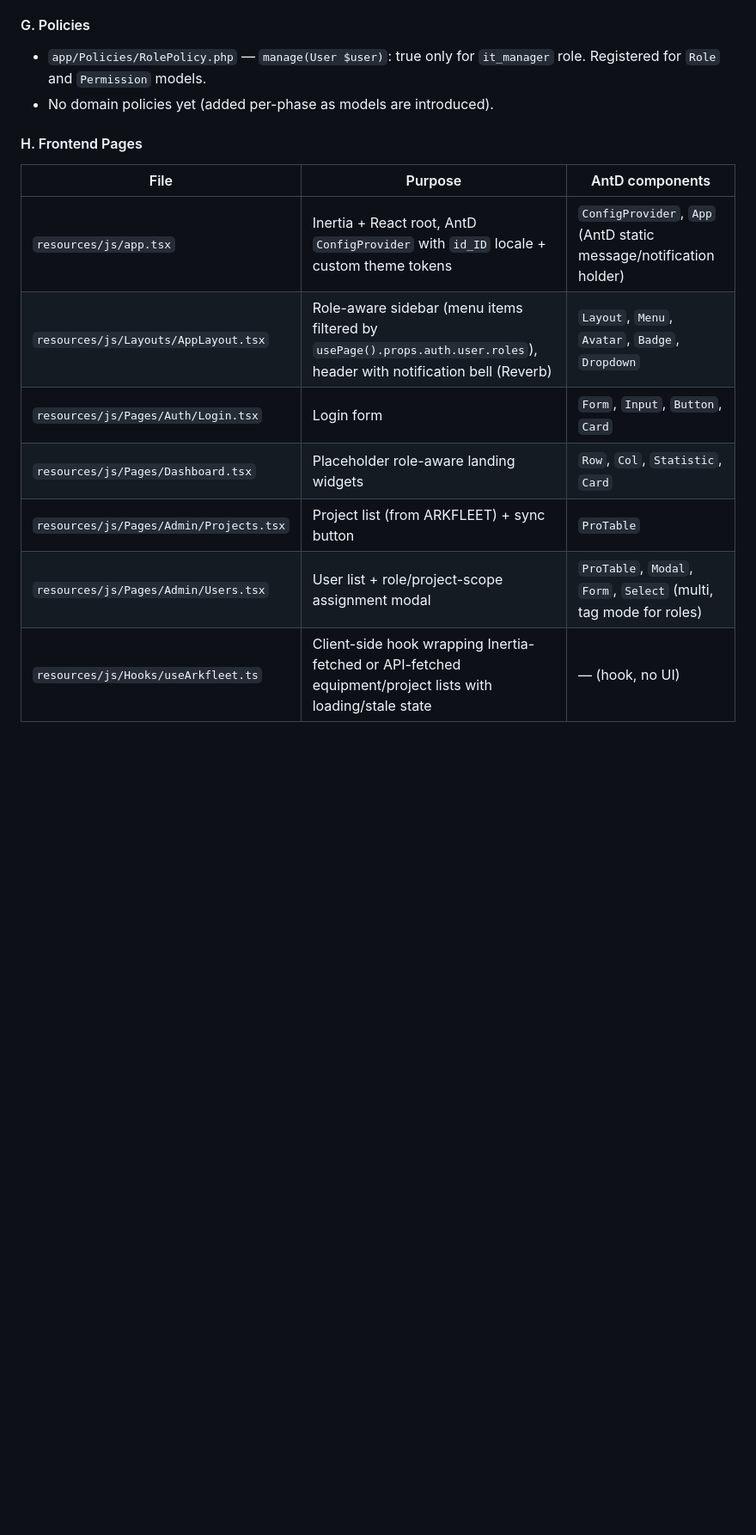
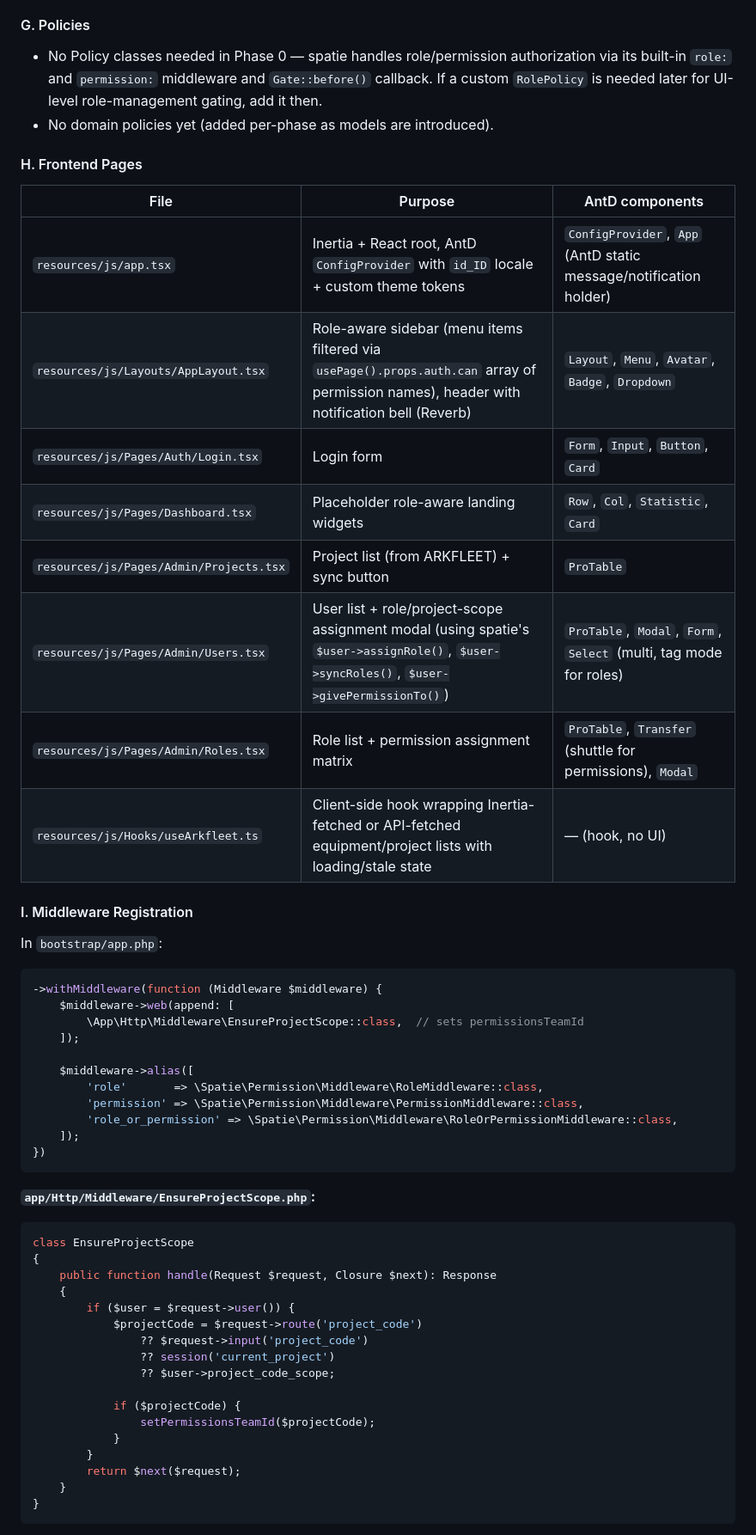
Before and after one commit to rachmanj/plant-budget-tracker, a Markdown page: docs/plan.md, the part around one of its changes. Shown at 86% size. GitHub-like rendering; blank space fills up the shorter version.

````diff
--- a/docs/plan.md
+++ b/docs/plan.md
@@ -503,7 +475,7 @@ None required in Phase 0 (cache warm-up runs as a scheduled Artisan command, not
 
 #### G. Policies
 
-- `app/Policies/RolePolicy.php` — `manage(User $user)`: true only for `it_manager` role. Registered for `Role` and `Permission` models.
+- No Policy classes needed in Phase 0 — spatie handles role/permission authorization via its built-in `role:` and `permission:` middleware and `Gate::before()` callback. If a custom `RolePolicy` is needed later for UI-level role-management gating, add it then.
 - No domain policies yet (added per-phase as models are introduced).
 
 #### H. Frontend Pages
@@ -511,10 +483,51 @@ None required in Phase 0 (cache warm-up runs as a scheduled Artisan command, not
 | File | Purpose | AntD components |
 |---|---|---|
 | `resources/js/app.tsx` | Inertia + React root, AntD `ConfigProvider` with `id_ID` locale + custom theme tokens | `ConfigProvider`, `App` (AntD static message/notification holder) |
-| `resources/js/Layouts/AppLayout.tsx` | Role-aware sidebar (menu items filtered by `usePage().props.auth.user.roles`), header with notification bell (Reverb) | `Layout`, `Menu`, `Avatar`, `Badge`, `Dropdown` |
+| `resources/js/Layouts/AppLayout.tsx` | Role-aware sidebar (menu items filtered via `usePage().props.auth.can` array of permission names), header with notification bell (Reverb) | `Layout`, `Menu`, `Avatar`, `Badge`, `Dropdown` |
 | `resources/js/Pages/Auth/Login.tsx` | Login form | `Form`, `Input`, `Button`, `Card` |
 | `resources/js/Pages/Dashboard.tsx` | Placeholder role-aware landing widgets | `Row`, `Col`, `Statistic`, `Card` |
 | `resources/js/Pages/Admin/Projects.tsx` | Project list (from ARKFLEET) + sync button | `ProTable` |
-| `resources/js/Pages/Admin/Users.tsx` | User list + role/project-scope assignment modal | `ProTable`, `Modal`, `Form`, `Select` (multi, tag mode for roles) |
+| `resources/js/Pages/Admin/Users.tsx` | User list + role/project-scope assignment modal (using spatie's `$user->assignRole()`, `$user->syncRoles()`, `$user->givePermissionTo()`) | `ProTable`, `Modal`, `Form`, `Select` (multi, tag mode for roles) |
+| `resources/js/Pages/Admin/Roles.tsx` | Role list + permission assignment matrix | `ProTable`, `Transfer` (shuttle for permissions), `Modal` |
 | `resources/js/Hooks/useArkfleet.ts` | Client-side hook wrapping Inertia-fetched or API-fetched equipment/project lists with loading/stale state | — (hook, no UI) |
 
+#### I. Middleware Registration
+
+In `bootstrap/app.php`:
+
+```php
+->withMiddleware(function (Middleware $middleware) {
+    $middleware->web(append: [
+        \App\Http\Middleware\EnsureProjectScope::class,  // sets permissionsTeamId
+    ]);
+
+    $middleware->alias([
+        'role'       => \Spatie\Permission\Middleware\RoleMiddleware::class,
+        'permission' => \Spatie\Permission\Middleware\PermissionMiddleware::class,
+        'role_or_permission' => \Spatie\Permission\Middleware\RoleOrPermissionMiddleware::class,
+    ]);
+})
+```
+
+**`app/Http/Middleware/EnsureProjectScope.php`:**
+
+```php
+class EnsureProjectScope
+{
+    public function handle(Request $request, Closure $next): Response
+    {
+        if ($user = $request->user()) {
+            $projectCode = $request->route('project_code')
+                ?? $request->input('project_code')
+                ?? session('current_project')
+                ?? $user->project_code_scope;
+
+            if ($projectCode) {
+                setPermissionsTeamId($projectCode);
+            }
+        }
+        return $next($request);
+    }
+}
+```
+
````
Also changed, not shown: other parts of docs/plan.md (+75 -98 lines).
